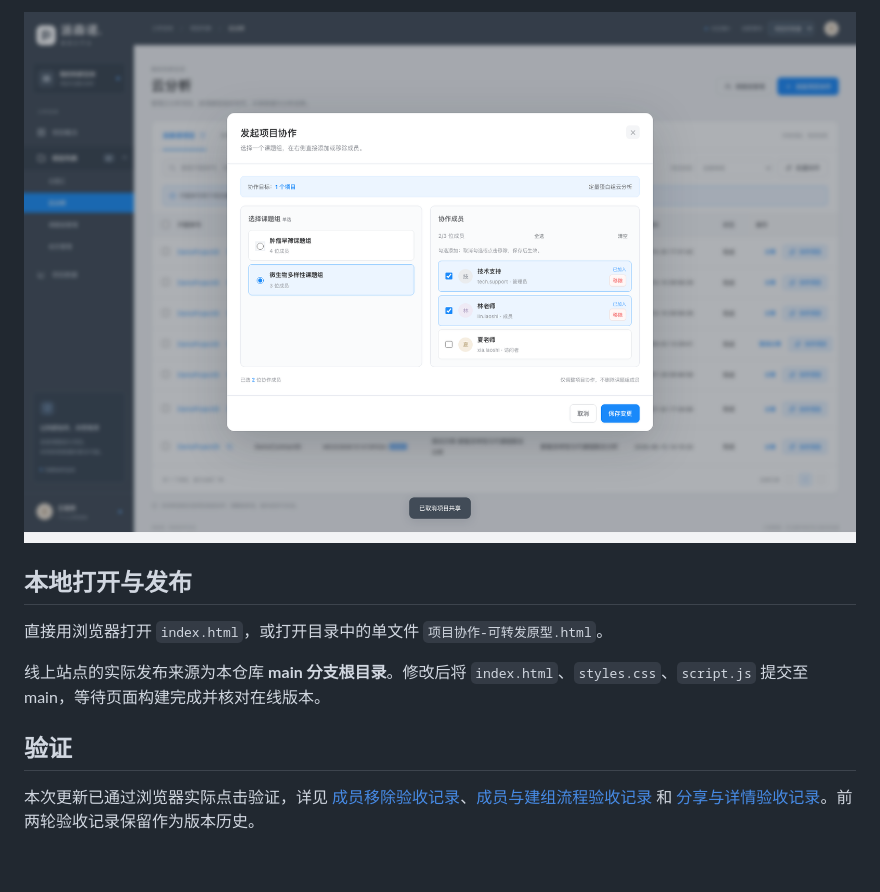
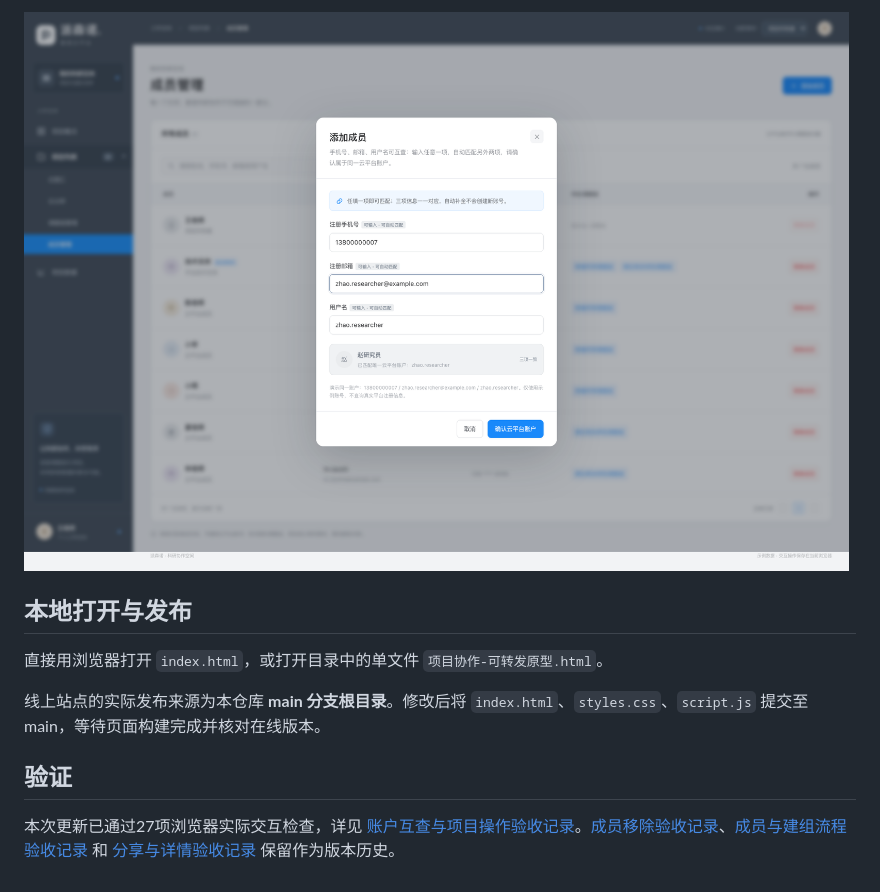
Before and after one commit to dafeiww/project-collaboration-prototype, a Markdown page: README.md, the part around the change printed below. Rendered like a GitHub page; pictures changed too: 效果图/20261027-手机号邮箱用户名互查.png (added).

```diff
--- a/README.md
+++ b/README.md
@@ -40,5 +41,5 @@
 
-![统一协作成员名单](效果图/20261026-统一协作成员.png)
+![手机号邮箱用户名互查](效果图/20261027-手机号邮箱用户名互查.png)
 
 ## 本地打开与发布
 
@@ -48,4 +49,4 @@
 
 ## 验证
 
-本次更新已通过浏览器实际点击验证，详见 [成员移除验收记录](成员移除验收记录.md)、[成员与建组流程验收记录](成员与建组流程验收记录.md) 和 [分享与详情验收记录](分享与详情验收记录.md)。前两轮验收记录保留作为版本历史。
+本次更新已通过27项浏览器实际交互检查，详见 [账户互查与项目操作验收记录](账户互查与项目操作验收记录.md)。[成员移除验收记录](成员移除验收记录.md)、[成员与建组流程验收记录](成员与建组流程验收记录.md) 和 [分享与详情验收记录](分享与详情验收记录.md) 保留作为版本历史。
```
Also changed, not shown: other parts of README.md (+8 -7 lines), 账户互查与项目操作验收记录.md (added, +33 -0 lines), 效果图/20261027-工具栏协作入口与项目状态.png (added), 效果图/20261027-建组手机号用户名匹配.png (added), 效果图/20261027-账户互查手机端.png (added), 4 other files.
